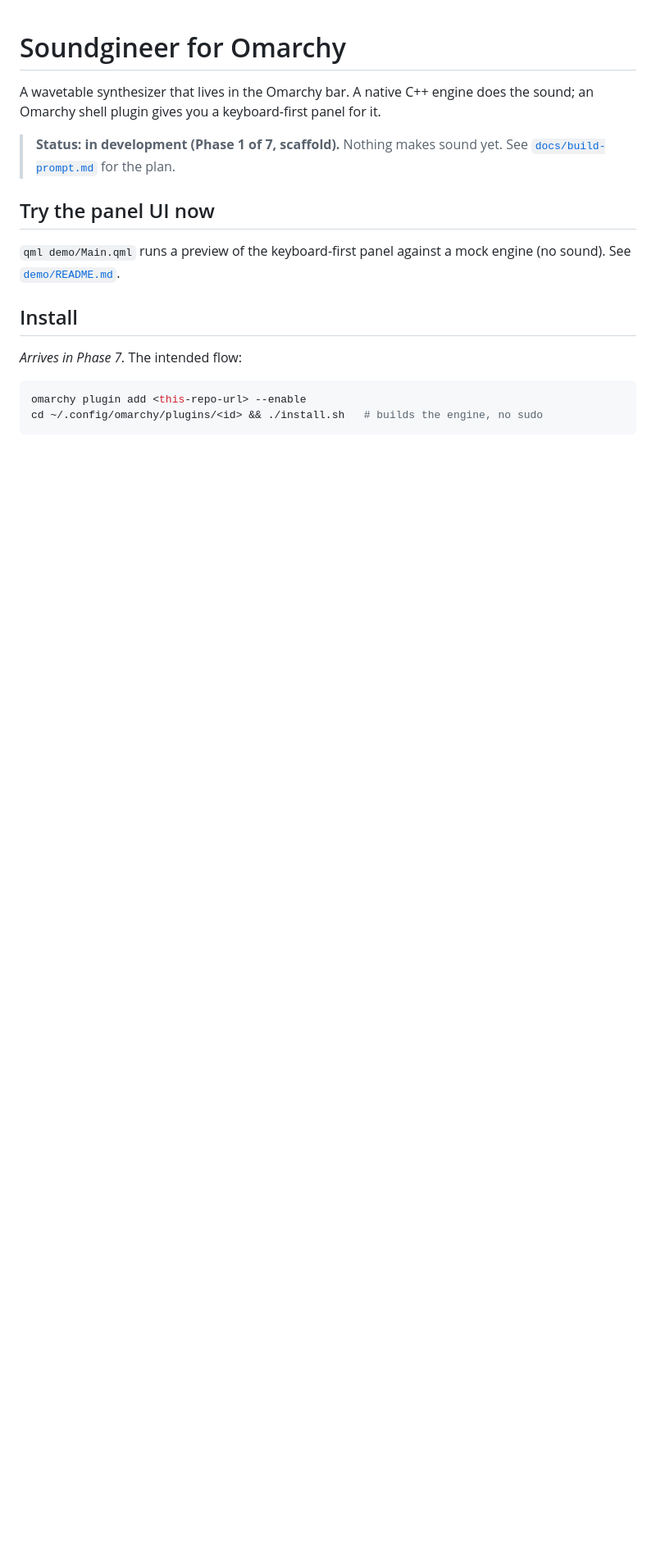
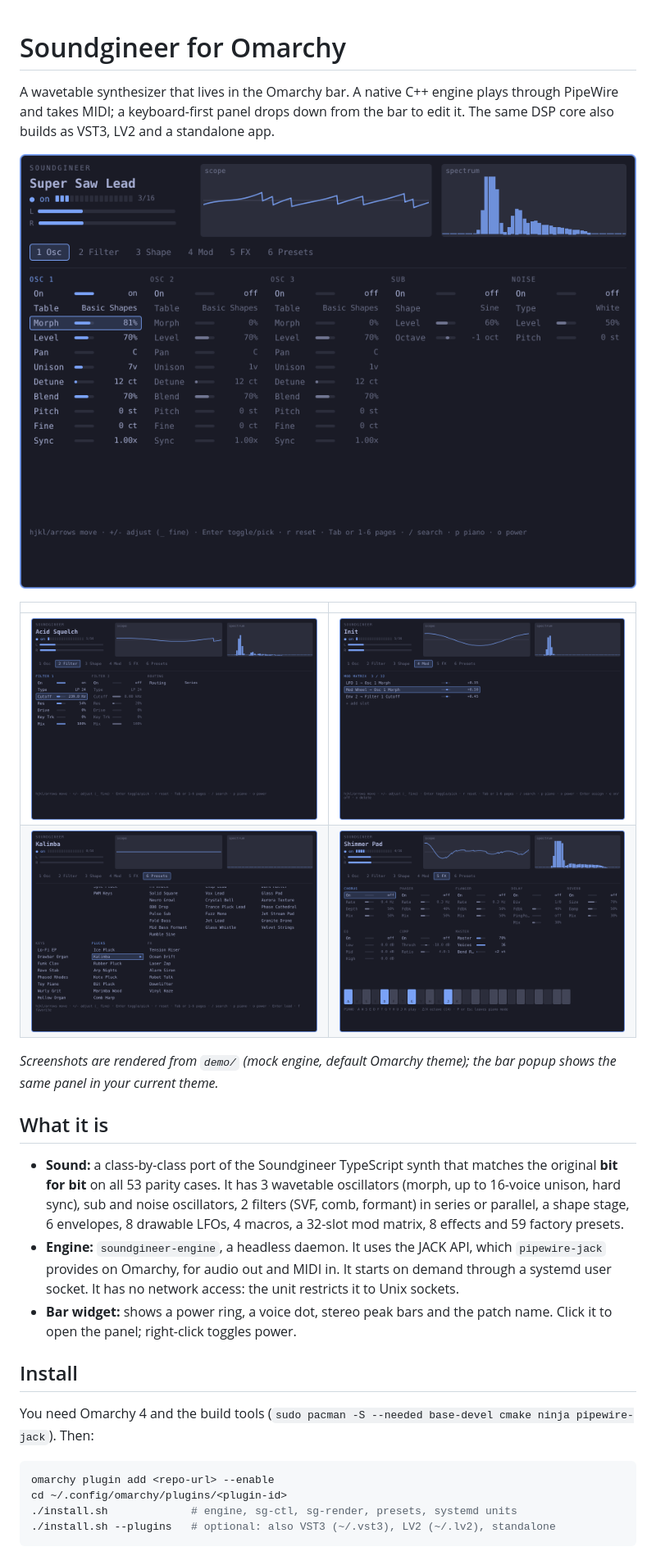
Before and after one commit to noisyloop/omarchy-audio-synthesizer, a Markdown page: README.md, the part around one of its changes. Shown at 82% size. GitHub-like rendering; pictures changed too: docs/images/filter.png (added), docs/images/mod.png (added), docs/images/osc.png (added); blank space fills up the shorter version.

````diff
--- a/README.md
+++ b/README.md
@@ -1,23 +1,44 @@
 # Soundgineer for Omarchy
 
 A wavetable synthesizer that lives in the Omarchy bar. A native C++ engine
-does the sound; an Omarchy shell plugin gives you a keyboard-first panel
-for it.
+plays through PipeWire and takes MIDI; a keyboard-first panel drops down from
+the bar to edit it. The same DSP core also builds as VST3, LV2 and a
+standalone app.
 
-> **Status: in development (Phase 1 of 7, scaffold).** Nothing makes sound
-> yet. See [`docs/build-prompt.md`](docs/build-prompt.md) for the plan.
+![Osc page with three notes held](docs/images/osc.png)
 
-## Try the panel UI now
+| | |
+|---|---|
+| ![Filter page](docs/images/filter.png) | ![Mod matrix](docs/images/mod.png) |
+| ![Presets](docs/images/presets.png) | ![FX page in piano mode](docs/images/piano.png) |
 
-`qml demo/Main.qml` runs a preview of the keyboard-first panel against a mock
-engine (no sound). See [`demo/README.md`](demo/README.md).
+*Screenshots are rendered from `demo/` (mock engine, default Omarchy theme);
+the bar popup shows the same panel in your current theme.*
+
+## What it is
+
+- **Sound:** a class-by-class port of the Soundgineer TypeScript synth that
+  matches the original **bit for bit** on all 53 parity cases. It has
+  3 wavetable oscillators (morph, up to 16-voice unison, hard sync), sub and
+  noise oscillators, 2 filters (SVF, comb, formant) in series or parallel,
+  a shape stage, 6 envelopes, 8 drawable LFOs, 4 macros, a 32-slot mod
+  matrix, 8 effects and 59 factory presets.
+- **Engine:** `soundgineer-engine`, a headless daemon. It uses the JACK API,
+  which `pipewire-jack` provides on Omarchy, for audio out and MIDI in.
+  It starts on demand through a systemd user socket. It has no network
+  access: the unit restricts it to Unix sockets.
+- **Bar widget:** shows a power ring, a voice dot, stereo peak bars and the
+  patch name. Click it to open the panel; right-click toggles power.
 
 ## Install
 
-_Arrives in Phase 7._ The intended flow:
+You need Omarchy 4 and the build tools
+(`sudo pacman -S --needed base-devel cmake ninja pipewire-jack`). Then:
 
 ```bash
-omarchy plugin add <this-repo-url> --enable
-cd ~/.config/omarchy/plugins/<id> && ./install.sh   # builds the engine, no sudo
+omarchy plugin add <repo-url> --enable
+cd ~/.config/omarchy/plugins/<plugin-id>
+./install.sh             # engine, sg-ctl, sg-render, presets, systemd units
+./install.sh --plugins   # optional: also VST3 (~/.vst3), LV2 (~/.lv2), standalone
 ```
 
````
Also changed, not shown: other parts of README.md (+102 -20 lines), demo/README.md (+6 -7 lines), docs/architecture.md (+10 -4 lines), docs/images/search.png (added), 3 other files.
